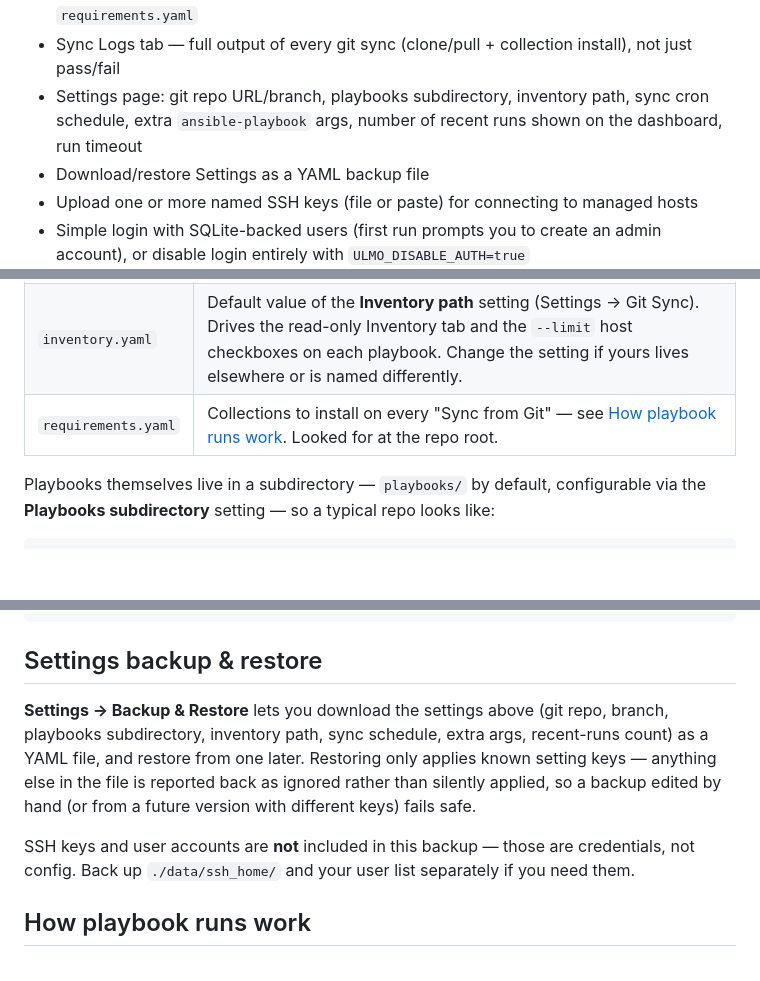
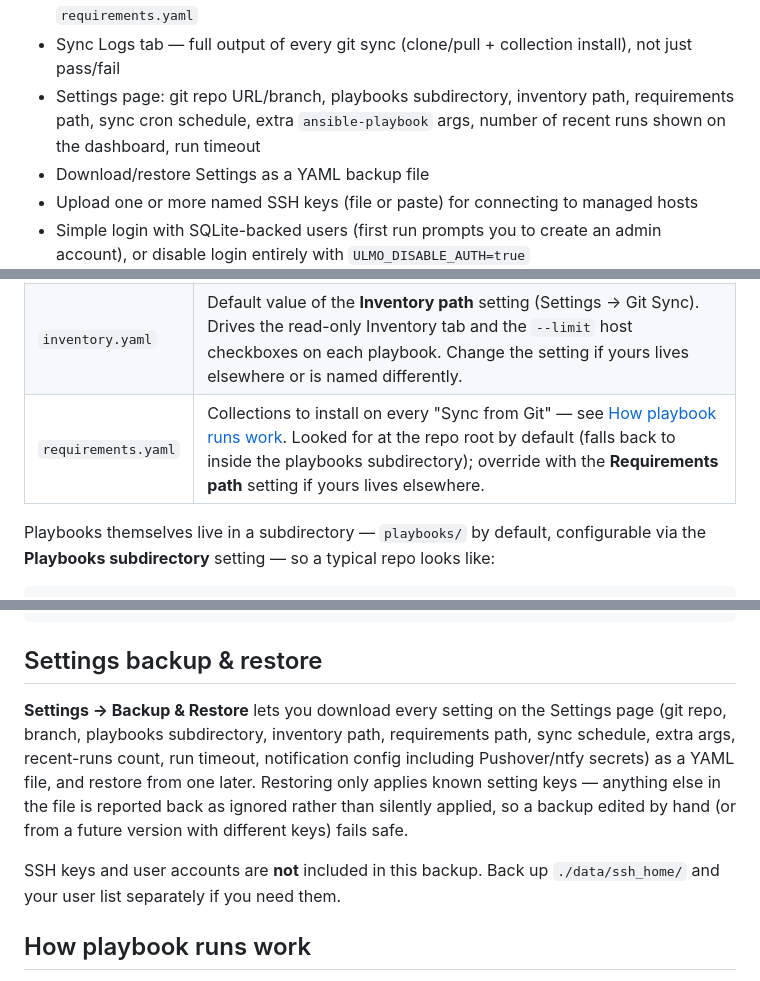
Before and after one commit to ccmpbll/ulmo, a Markdown page: README.md, 3 parts joined by grey strips. GitHub-like rendering; blank space fills up the shorter version.

Commit message:
Update README: requirements_path setting, backup field list, credentials claim

```diff
--- a/README.md
+++ b/README.md
@@ -24,8 +24,9 @@ A small web dashboard for running Ansible playbooks from a git repo, with manual
   `requirements.yaml`
 - Sync Logs tab — full output of every git sync (clone/pull + collection install), not just
   pass/fail
-- Settings page: git repo URL/branch, playbooks subdirectory, inventory path, sync cron schedule,
-  extra `ansible-playbook` args, number of recent runs shown on the dashboard, run timeout
+- Settings page: git repo URL/branch, playbooks subdirectory, inventory path, requirements path,
+  sync cron schedule, extra `ansible-playbook` args, number of recent runs shown on the dashboard,
+  run timeout
 - Download/restore Settings as a YAML backup file
 - Upload one or more named SSH keys (file or paste) for connecting to managed hosts
 - Simple login with SQLite-backed users (first run prompts you to create an admin account), or
@@ -56,7 +57,7 @@ ulmo expects a few specific files at the **root** of your synced repo:
 |---|---|
 | `ansible.cfg` | Every `ansible-playbook`/`ansible-galaxy` call runs with the repo root as its working directory, and Ansible only auto-discovers `ansible.cfg` from the current directory — there's no Settings field for this, it must be at root. |
 | `inventory.yaml` | Default value of the **Inventory path** setting (Settings → Git Sync). Drives the read-only Inventory tab and the `--limit` host checkboxes on each playbook. Change the setting if yours lives elsewhere or is named differently. |
-| `requirements.yaml` | Collections to install on every "Sync from Git" — see [How playbook runs work](#how-playbook-runs-work). Looked for at the repo root. |
+| `requirements.yaml` | Collections to install on every "Sync from Git" — see [How playbook runs work](#how-playbook-runs-work). Looked for at the repo root by default (falls back to inside the playbooks subdirectory); override with the **Requirements path** setting if yours lives elsewhere. |
 
 Playbooks themselves live in a subdirectory — `playbooks/` by default, configurable via the
 **Playbooks subdirectory** setting — so a typical repo looks like:
@@ -116,14 +117,15 @@ volumes:
 
 ## Settings backup & restore
 
-**Settings → Backup & Restore** lets you download the settings above (git repo, branch,
-playbooks subdirectory, inventory path, sync schedule, extra args, recent-runs count) as a YAML
+**Settings → Backup & Restore** lets you download every setting on the Settings page (git repo,
+branch, playbooks subdirectory, inventory path, requirements path, sync schedule, extra args,
+recent-runs count, run timeout, notification config including Pushover/ntfy secrets) as a YAML
 file, and restore from one later. Restoring only applies known setting keys — anything else in
 the file is reported back as ignored rather than silently applied, so a backup edited by hand
 (or from a future version with different keys) fails safe.
 
-SSH keys and user accounts are **not** included in this backup — those are credentials, not
-config. Back up `./data/ssh_home/` and your user list separately if you need them.
+SSH keys and user accounts are **not** included in this backup. Back up `./data/ssh_home/` and
+your user list separately if you need them.
 
 ## How playbook runs work
 
```
